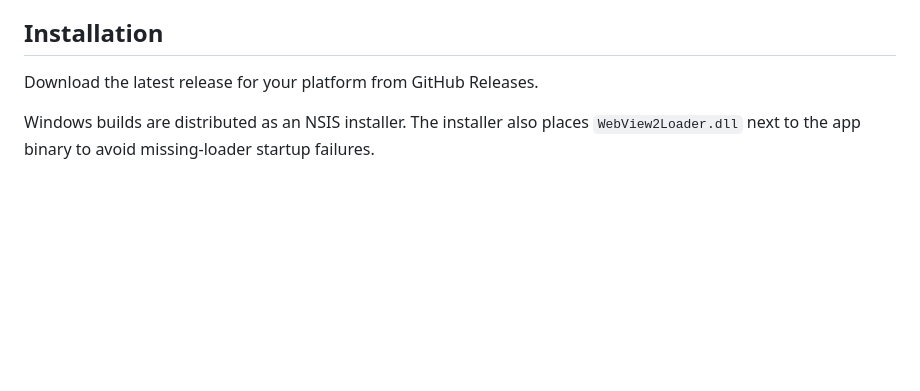
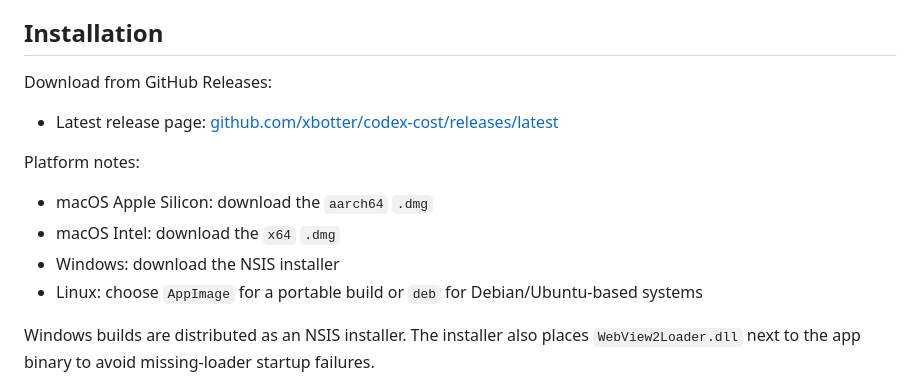
Before and after one commit to xbotter/codex-cost, a Markdown page: README.md, the part around the change. GitHub-like rendering; blank space fills up the shorter version.

Commit message:
docs: add release installation link

```diff
--- a/README.md
+++ b/README.md
@@ -47,7 +47,16 @@ It reads local Codex usage logs, estimates the current day's USD cost, and keeps
 
 ## Installation
 
-Download the latest release for your platform from GitHub Releases.
+Download from GitHub Releases:
+
+- Latest release page: [github.com/xbotter/codex-cost/releases/latest](https://github.com/xbotter/codex-cost/releases/latest)
+
+Platform notes:
+
+- macOS Apple Silicon: download the `aarch64` `.dmg`
+- macOS Intel: download the `x64` `.dmg`
+- Windows: download the NSIS installer
+- Linux: choose `AppImage` for a portable build or `deb` for Debian/Ubuntu-based systems
 
 Windows builds are distributed as an NSIS installer. The installer also places `WebView2Loader.dll` next to the app binary to avoid missing-loader startup failures.
 
```
